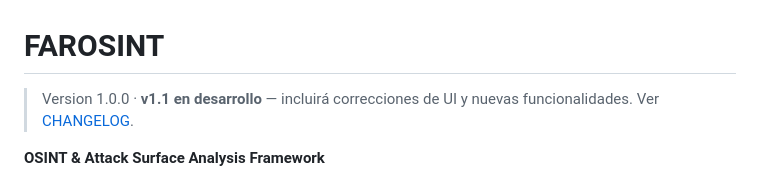
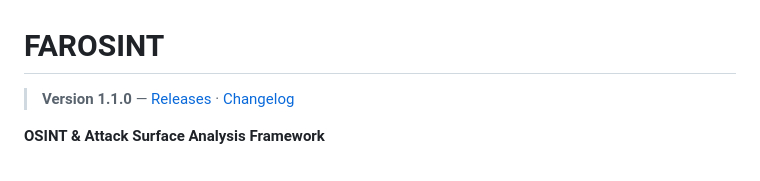
Before and after one commit to 3breiten/Farosint, a Markdown page: README.md, the part around the change. Drawn GitHub-style.

Commit message:
docs(readme): update version badge to v1.1.0, remove 'in development' note
Co-Authored-By: Claude Sonnet 4.6 <noreply@anthropic.com>

```diff
--- a/README.md
+++ b/README.md
@@ -1,6 +1,6 @@
 # FAROSINT
 
-> Version 1.0.0 · **v1.1 en desarrollo** — incluirá correcciones de UI y nuevas funcionalidades. Ver [CHANGELOG](CHANGELOG.md).
+> **Version 1.1.0** — [Releases](https://github.com/3breiten/Farosint/releases) · [Changelog](CHANGELOG.md)
 
 **OSINT & Attack Surface Analysis Framework**
 
```
